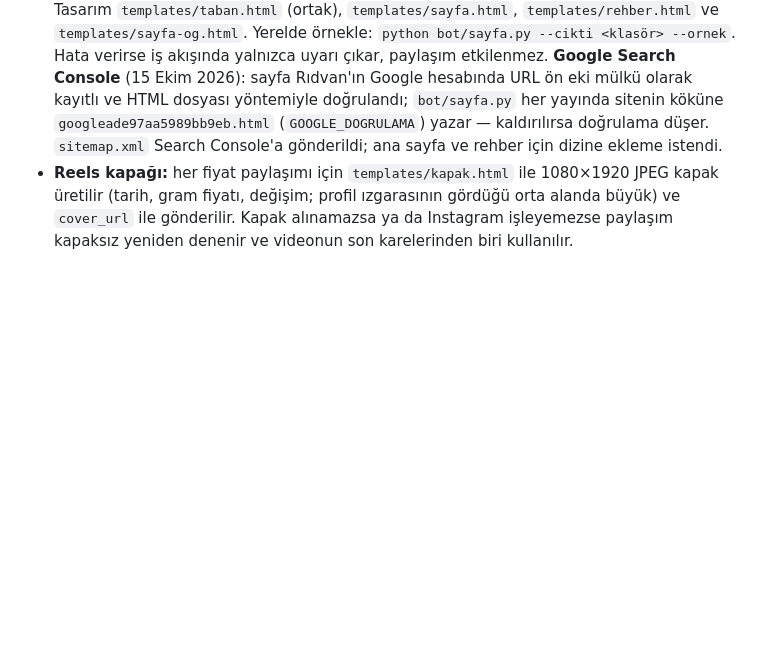
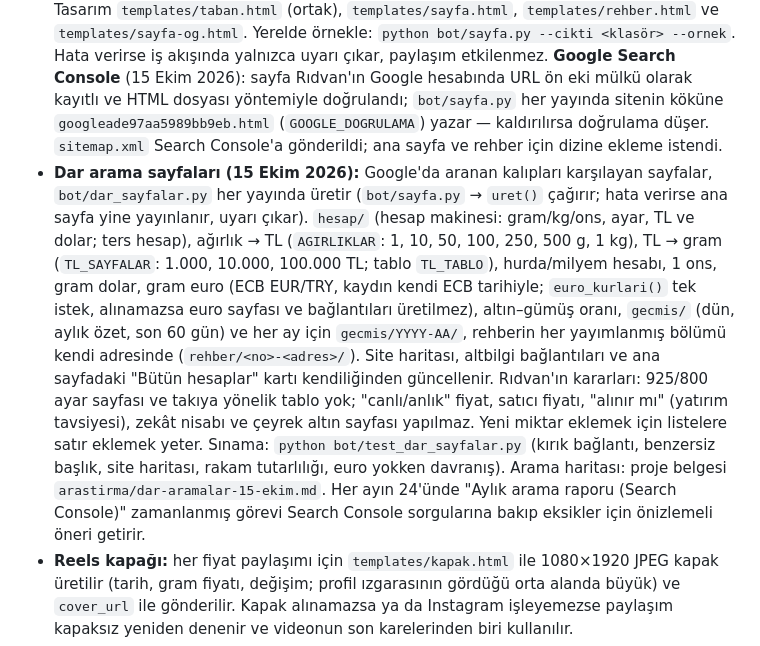
Before and after one commit to ridvancoskun1975-cpu/gumus-bot, a Markdown page: README.md, the part around the change. Drawn GitHub-style; blank space fills up the shorter version.

Commit message:
README: dar arama sayfaları
Co-Authored-By: Claude Opus 5.5 <noreply@anthropic.com>
Claude-Session: https://claude.ai/code/session_01UiaoqmXM5pg9nzD1fLJD9B

```diff
--- a/README.md
+++ b/README.md
@@ -99,6 +99,7 @@ Açık mp3'ü (`assets/muzik.mp3`) asla depoya ekleme; `.gitignore` bunu engelle
 - **Rehberden kısa Reels:** her cumartesi ~14:00 (cron '50 10 * * 6') Gümüş rehberinin sıradaki bölümü 12 sn'lik müzikli Reels olur: soru, sayarak gelen büyük cevap, ilk sayfanın formülü/ilk maddesi ve "Rehberin tamamı profilde" çağrısı (`templates/kisa.html`, `bot/main.py` → `kisa_hazirla()`). Metin bölümden üretilir. Takvim `bot/bilgi.py` → `kisa_takvim()`: bölüm 1–2'nin kısa Reels'i 13 Ekim 2026 akşamı elle paylaşıldı (`ONCEDEN_KISA`), cumartesi takvimi 17 Ekim'de 3. bölümle başlar ve sırayla gider (`python bot/bilgi.py kisa-takvim`). Elle: Run workflow → tür: kisa, konu: <no>.
 - **Aylık özet:** ayın rehber gönderisi olmayan ilk iş günü ~14:00'te (rehberle aynı zamanlı çalışma; `bot/aylik.py` gün seçer, ilki 2 Kasım 2026) önceki ayın özeti hareketli Reels ve hikâye olarak gider: ay sonu gram fiyatı, önceki ayın son değerine göre değişim, ayın grafiği, en yüksek/en düşük, parite ve dolar/TL. Kayıtlardan hesaplanır (MetalCharts hakkı harcanmaz); ayda 5'ten az kayıt varsa atlanır. Önceki aya ait kayıt yoksa (Ekim 2026) ayın ilk kaydına göre hesaplanır. %8'den büyük aylık harekette manşet çıkar (`BUYUK_HAREKET_AYLIK`). Tasarım `templates/ay.html`; elle: Run workflow → tür: ay. Yerelde örnek: `python bot/main.py hazirla --tur ay --cikti <klasör> --ornek` (kısmi ay için `ORNEK_KISMI=1`).
 - **Bilgi sayfası:** her paylaşımda `bot/sayfa.py` GitHub Pages adresinin ana sayfasını (https://ridvancoskun1975-cpu.github.io/gumus-bot/) son kayıtlarla yeniden üretir: gram fiyatı, ons, dolar/TL, parite, gram ↔ TL hesap makinesi, son günlerin grafiği ve tablosu, hesaplama yöntemi, Gümüş rehberine bağlantı, paylaşım takvimi (`bot/program.py`, cron satırlarından; elle yazılmaz), kaynaklar ve yasal bilgi. Gümüş rehberi ayrı sayfadadır (https://ridvancoskun1975-cpu.github.io/gumus-bot/rehber/, 14 Ekim 2026): yalnızca başlıklar görünür, başlığa dokununca açılır; Instagram'da yayımlanmış bölümler (paylaşıldığı gün eklenir) ve kaynaklı ayrıntılı bilgi (`bot/ayrintili.py`; `SONRAKI_GOZDEN_GECIRME` geçince uyarı verir). WhatsApp/Instagram bağlantı önizlemesi için `og.png` (1200×630) çizilir. Sayfa çerez ve dış istek kullanmaz; yazı tipleri sitenin içindedir. Tasarım `templates/taban.html` (ortak), `templates/sayfa.html`, `templates/rehber.html` ve `templates/sayfa-og.html`. Yerelde örnekle: `python bot/sayfa.py --cikti <klasör> --ornek`. Hata verirse iş akışında yalnızca uyarı çıkar, paylaşım etkilenmez. **Google Search Console** (15 Ekim 2026): sayfa Rıdvan'ın Google hesabında URL ön eki mülkü olarak kayıtlı ve HTML dosyası yöntemiyle doğrulandı; `bot/sayfa.py` her yayında sitenin köküne `googleade97aa5989bb9eb.html` (`GOOGLE_DOGRULAMA`) yazar — kaldırılırsa doğrulama düşer. `sitemap.xml` Search Console'a gönderildi; ana sayfa ve rehber için dizine ekleme istendi.
+- **Dar arama sayfaları (15 Ekim 2026):** Google'da aranan kalıpları karşılayan sayfalar, `bot/dar_sayfalar.py` her yayında üretir (`bot/sayfa.py` → `uret()` çağırır; hata verirse ana sayfa yine yayınlanır, uyarı çıkar). `hesap/` (hesap makinesi: gram/kg/ons, ayar, TL ve dolar; ters hesap), ağırlık → TL (`AGIRLIKLAR`: 1, 10, 50, 100, 250, 500 g, 1 kg), TL → gram (`TL_SAYFALAR`: 1.000, 10.000, 100.000 TL; tablo `TL_TABLO`), hurda/milyem hesabı, 1 ons, gram dolar, gram euro (ECB EUR/TRY, kaydın kendi ECB tarihiyle; `euro_kurlari()` tek istek, alınamazsa euro sayfası ve bağlantıları üretilmez), altın–gümüş oranı, `gecmis/` (dün, aylık özet, son 60 gün) ve her ay için `gecmis/YYYY-AA/`, rehberin her yayımlanmış bölümü kendi adresinde (`rehber/<no>-<adres>/`). Site haritası, altbilgi bağlantıları ve ana sayfadaki "Bütün hesaplar" kartı kendiliğinden güncellenir. Rıdvan'ın kararları: 925/800 ayar sayfası ve takıya yönelik tablo yok; "canlı/anlık" fiyat, satıcı fiyatı, "alınır mı" (yatırım tavsiyesi), zekât nisabı ve çeyrek altın sayfası yapılmaz. Yeni miktar eklemek için listelere satır eklemek yeter. Sınama: `python bot/test_dar_sayfalar.py` (kırık bağlantı, benzersiz başlık, site haritası, rakam tutarlılığı, euro yokken davranış). Arama haritası: proje belgesi `arastirma/dar-aramalar-15-ekim.md`. Her ayın 24'ünde "Aylık arama raporu (Search Console)" zamanlanmış görevi Search Console sorgularına bakıp eksikler için önizlemeli öneri getirir.
 - **Reels kapağı:** her fiyat paylaşımı için `templates/kapak.html` ile 1080×1920 JPEG kapak üretilir (tarih, gram fiyatı, değişim; profil ızgarasının gördüğü orta alanda büyük) ve `cover_url` ile gönderilir. Kapak alınamazsa ya da Instagram işleyemezse paylaşım kapaksız yeniden denenir ve videonun son karelerinden biri kullanılır.
 - **Açıklama soruları:** 20:00 özeti için güne göre dönen sorular `bot/main.py` → `SORULAR_OZET`; şimdilik kapalı (`SORU_ACIK = False`, takipçi artınca açılacak). Büyük hareket günlerinde açıklamaya "Gümüşü takip eden bir tanıdığınıza gönderebilirsiniz." satırı eklenir; düzenli günler için `PAYLASIM_GUNLERI`.
 - **Büyük hareket manşeti:** gram gümüş önceki iş gününe göre %2'den (haftalık özette önceki haftaya göre %5'ten) fazla oynarsa görselde "GRAM GÜMÜŞ" başlığının yerine renkli manşet çıkar ("Gümüş bugün %3,1 yükseldi") ve açıklama bu manşetle başlar. Eşikler `bot/main.py` → `BUYUK_HAREKET_GUNLUK` / `BUYUK_HAREKET_HAFTALIK`.
```
